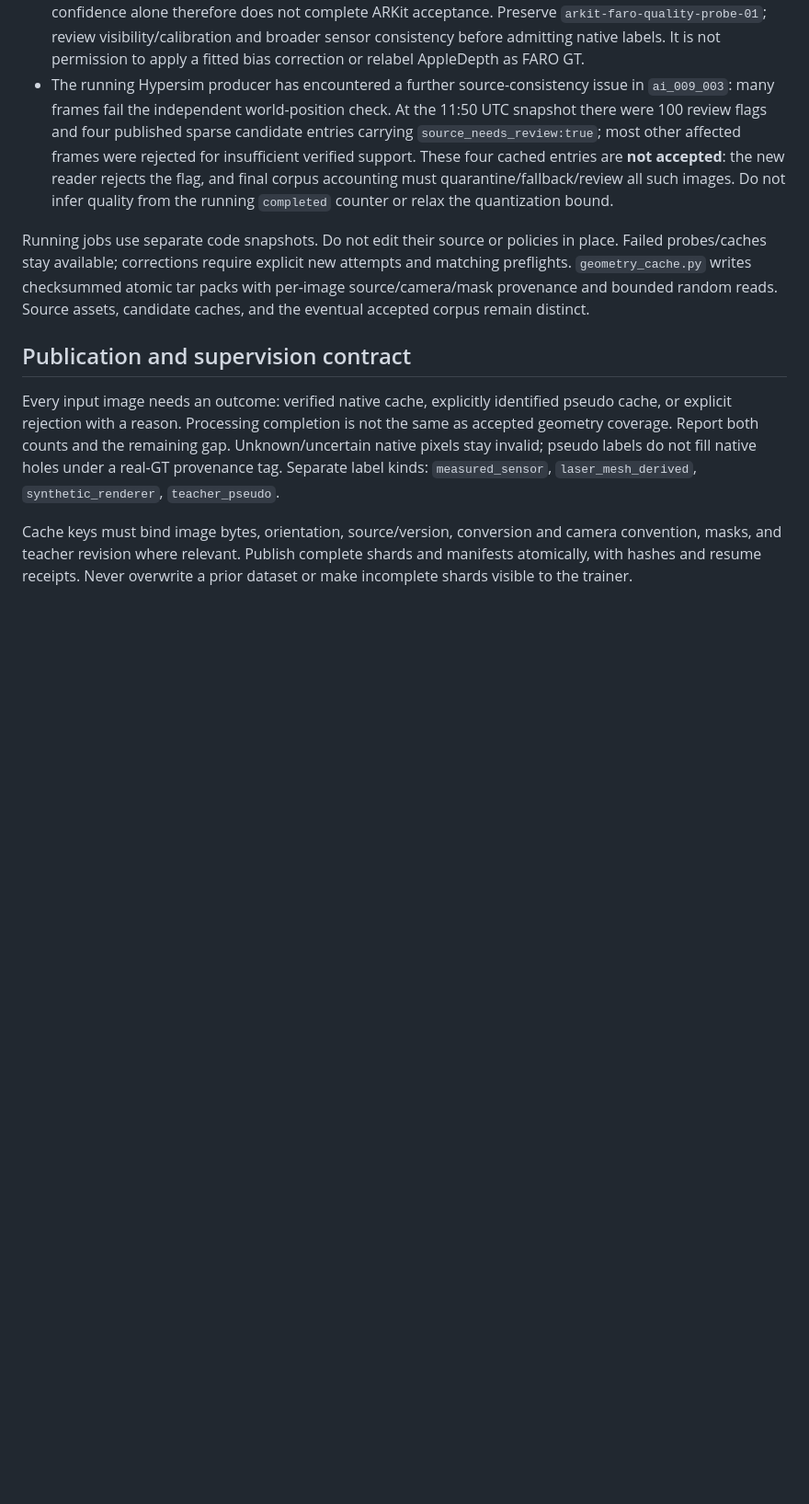
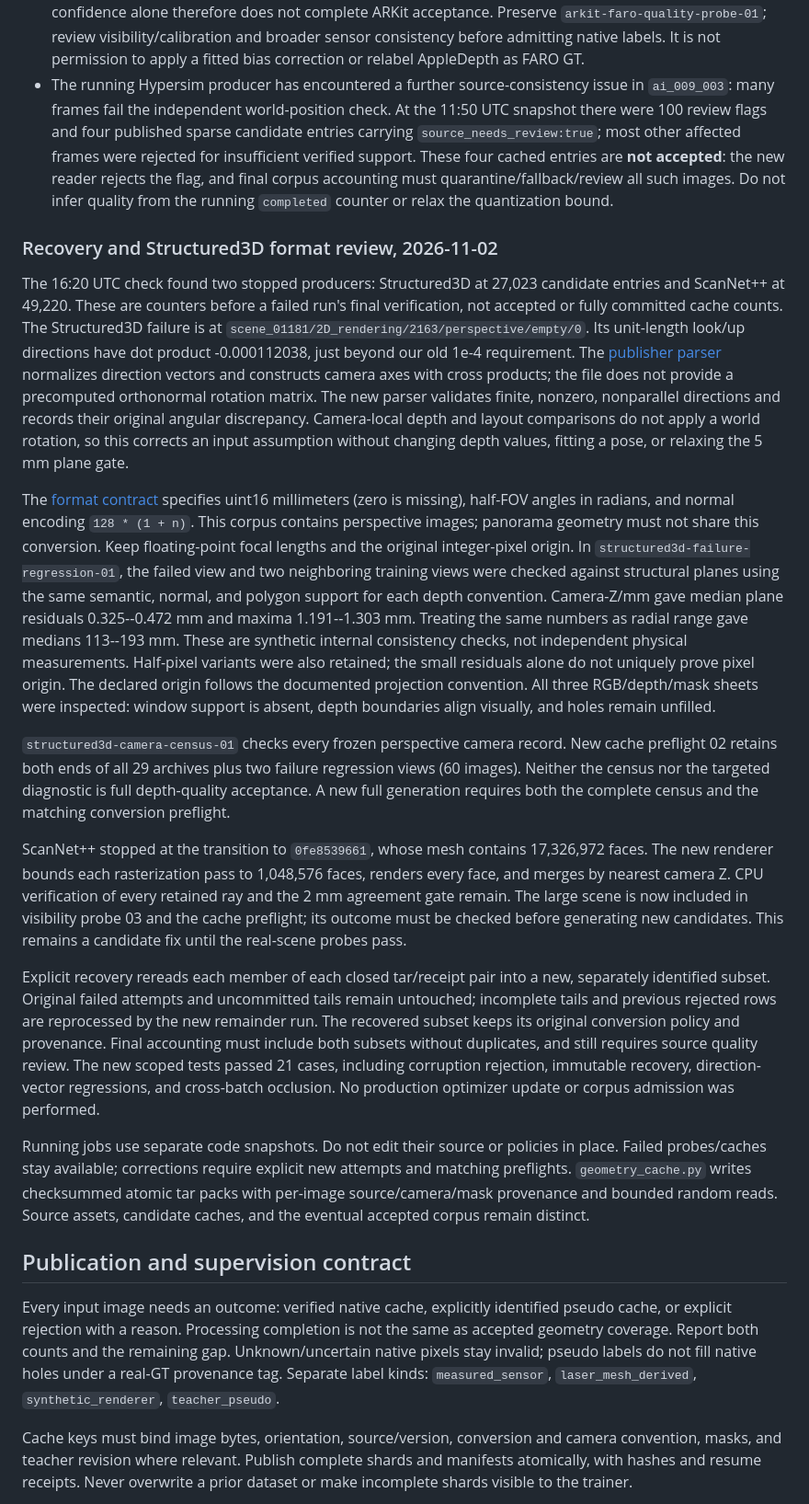
Before and after one commit to chongxi/radio-moge, a Markdown page: docs/geometry-corpus-acceptance.md, the part around the change. Shown at 92% size. GitHub-like rendering; blank space fills up the shorter version.

Commit message:
Record Structured3D format evidence and explicit cache recovery requirements

```diff
--- a/docs/geometry-corpus-acceptance.md
+++ b/docs/geometry-corpus-acceptance.md
@@ -246,6 +246,62 @@ to one CPU by process affinity, including native Embree/TBB work.
   accounting must quarantine/fallback/review all such images. Do not infer
   quality from the running `completed` counter or relax the quantization bound.
 
+### Recovery and Structured3D format review, 2026-11-02
+
+The 16:20 UTC check found two stopped producers: Structured3D at 27,023
+candidate entries and ScanNet++ at 49,220. These are counters before a failed
+run's final verification, not accepted or fully committed cache counts.
+The Structured3D failure is at
+`scene_01181/2D_rendering/2163/perspective/empty/0`. Its unit-length look/up
+directions have dot product -0.000112038, just beyond our old 1e-4 requirement.
+The [publisher parser](https://github.com/bertjiazheng/Structured3D/blob/master/misc/utils.py)
+normalizes direction vectors and constructs camera axes with cross products;
+the file does not provide a precomputed orthonormal rotation matrix. The new
+parser validates finite, nonzero, nonparallel directions and records their
+original angular discrepancy. Camera-local depth and layout comparisons do
+not apply a world rotation, so this corrects an input assumption without
+changing depth values, fitting a pose, or relaxing the 5 mm plane gate.
+
+The [format contract](https://github.com/bertjiazheng/Structured3D/blob/master/data_organization.md)
+specifies uint16 millimeters (zero is missing), half-FOV angles in radians,
+and normal encoding `128 * (1 + n)`. This corpus contains perspective images;
+panorama geometry must not share this conversion. Keep floating-point focal
+lengths and the original integer-pixel origin. In
+`structured3d-failure-regression-01`, the failed view and two neighboring
+training views were checked against structural planes using the same semantic,
+normal, and polygon support for each depth convention. Camera-Z/mm gave median
+plane residuals 0.325--0.472 mm and maxima 1.191--1.303 mm. Treating the same
+numbers as radial range gave medians 113--193 mm. These are synthetic internal
+consistency checks, not independent physical measurements. Half-pixel variants
+were also retained; the small residuals alone do not uniquely prove pixel
+origin. The declared origin follows the documented projection convention.
+All three RGB/depth/mask sheets were inspected: window support is absent,
+depth boundaries align visually, and holes remain unfilled.
+
+`structured3d-camera-census-01` checks every frozen perspective camera record.
+New cache preflight 02 retains both ends of all 29 archives plus two failure
+regression views (60 images). Neither the census nor the targeted diagnostic
+is full depth-quality acceptance. A new full generation requires both the
+complete census and the matching conversion preflight.
+
+ScanNet++ stopped at the transition to `0fe8539661`, whose mesh contains
+17,326,972 faces. The new renderer bounds each rasterization pass to 1,048,576
+faces, renders every face, and merges by nearest camera Z. CPU verification of
+every retained ray and the 2 mm agreement gate remain. The large scene is now
+included in visibility probe 03 and the cache preflight; its outcome must be
+checked before generating new candidates. This remains a candidate fix until
+the real-scene probes pass.
+
+Explicit recovery rereads each member of each closed tar/receipt pair into a
+new, separately identified subset. Original failed attempts and uncommitted
+tails remain untouched; incomplete tails and previous rejected rows are
+reprocessed by the new remainder run. The recovered subset keeps its original
+conversion policy and provenance. Final accounting must include both subsets
+without duplicates, and still requires source quality review. The new scoped
+tests passed 21 cases, including corruption rejection, immutable recovery,
+direction-vector regressions, and cross-batch occlusion. No production
+optimizer update or corpus admission was performed.
+
 Running jobs use separate code snapshots. Do not edit their source or policies
 in place. Failed probes/caches stay available; corrections require explicit new
 attempts and matching preflights. `geometry_cache.py` writes checksummed atomic
```
